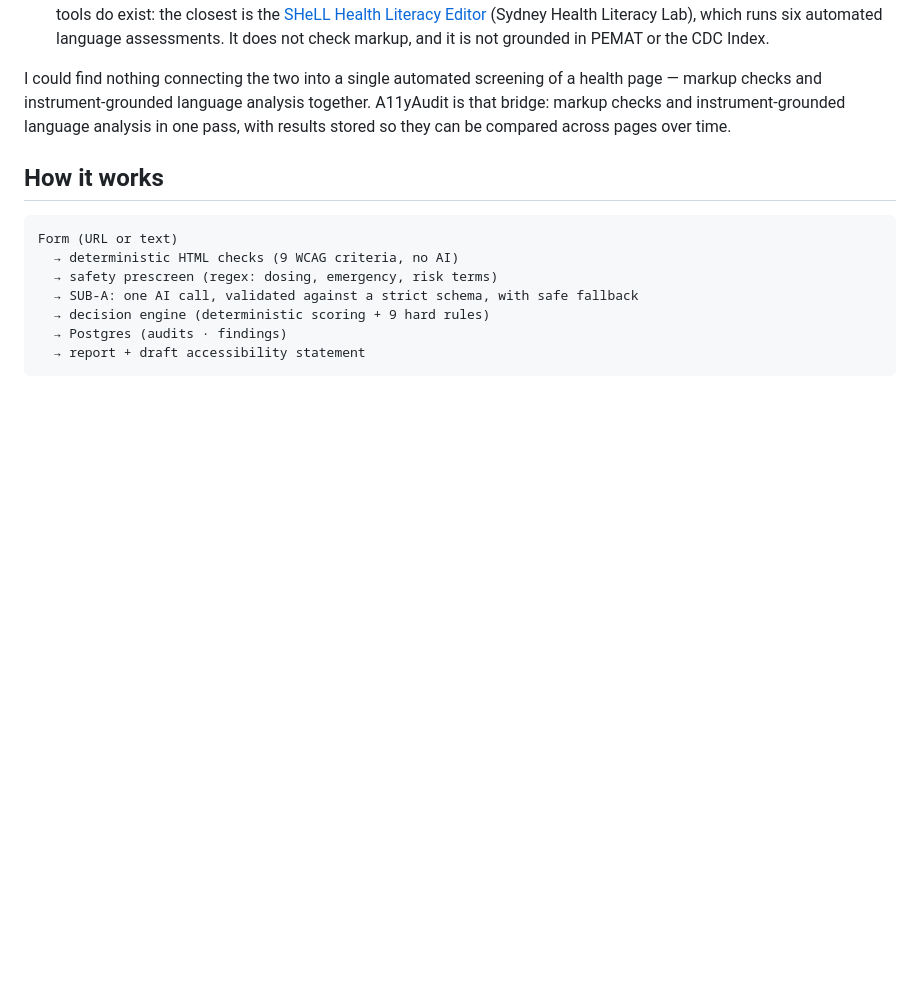
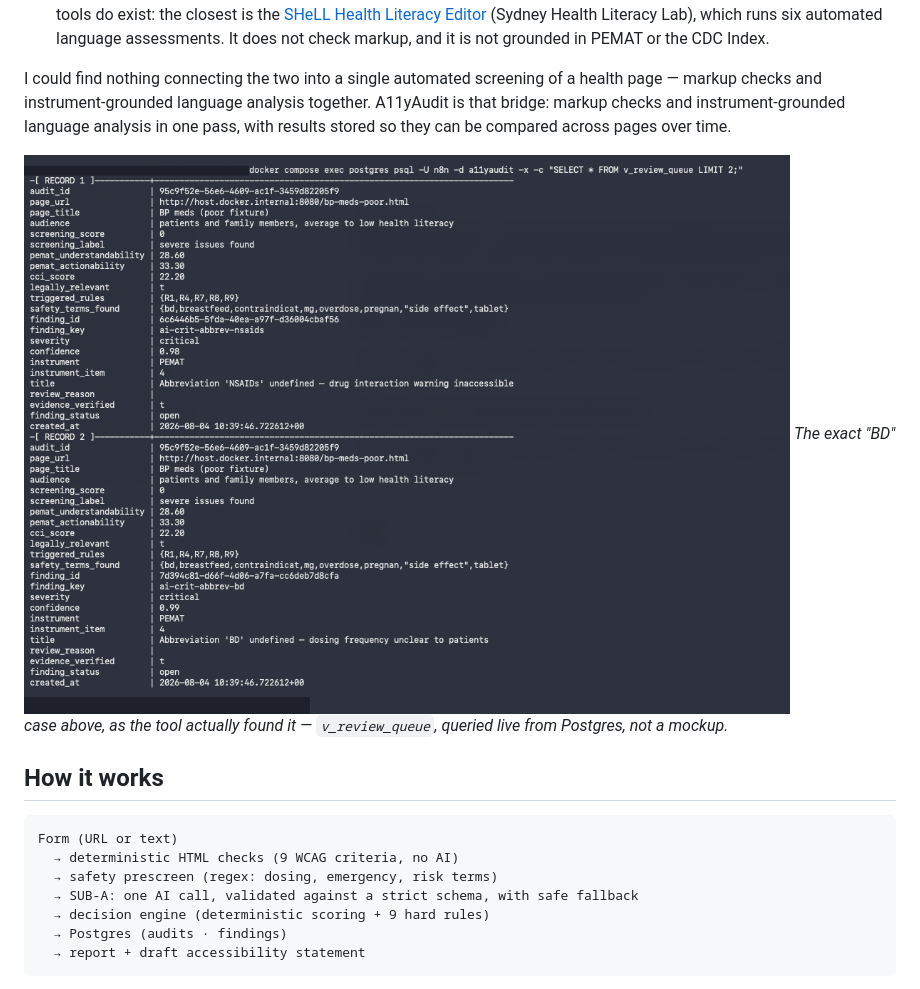
Before and after one commit to claudiabassier/a11yaudit-agent, a Markdown page: readme.md, the part around the change. Drawn GitHub-style; blank space fills up the shorter version.

Commit message:
readme.md: embed the review-queue screenshot as visual proof of the BD example
Portfolio-suitability review found the README was pure text despite 16
well-redacted screenshots existing, none embedded. Added ss11_review_queue.png
right after the opening BD example — shows the tool's actual output on
that exact case (finding_key ai-crit-abbrev-bd, confidence 0.99,
evidence_verified true), not a mockup.

Co-Authored-By: Claude Sonnet 5 <noreply@anthropic.com>

```diff
--- a/readme.md
+++ b/readme.md
@@ -23,6 +23,9 @@ Two kinds of tools exist, and neither closes the gap:
 - **Health-literacy instruments** (PEMAT-P from AHRQ, the CDC Clear Communication Index) assess language properly — but they are manual scoring rubrics applied by trained human raters, one material at a time. Automated health-literacy tools do exist: the closest is the [SHeLL Health Literacy Editor](https://www.ncbi.nlm.nih.gov/pmc/articles/PMC9975914/) (Sydney Health Literacy Lab), which runs six automated language assessments. It does not check markup, and it is not grounded in PEMAT or the CDC Index.
 
 I could find nothing connecting the two into a single automated screening of a health page — markup checks and instrument-grounded language analysis together. A11yAudit is that bridge: markup checks and instrument-grounded language analysis in one pass, with results stored so they can be compared across pages over time.
+
+![Review queue row for the poor fixture: the BD abbreviation flagged as PEMAT item 4, severity critical, confidence 0.99, evidence verified against the source text](screenshots/ss11_review_queue.png)
+*The exact "BD" case above, as the tool actually found it — `v_review_queue`, queried live from Postgres, not a mockup.*
 
 ## How it works
 
```
